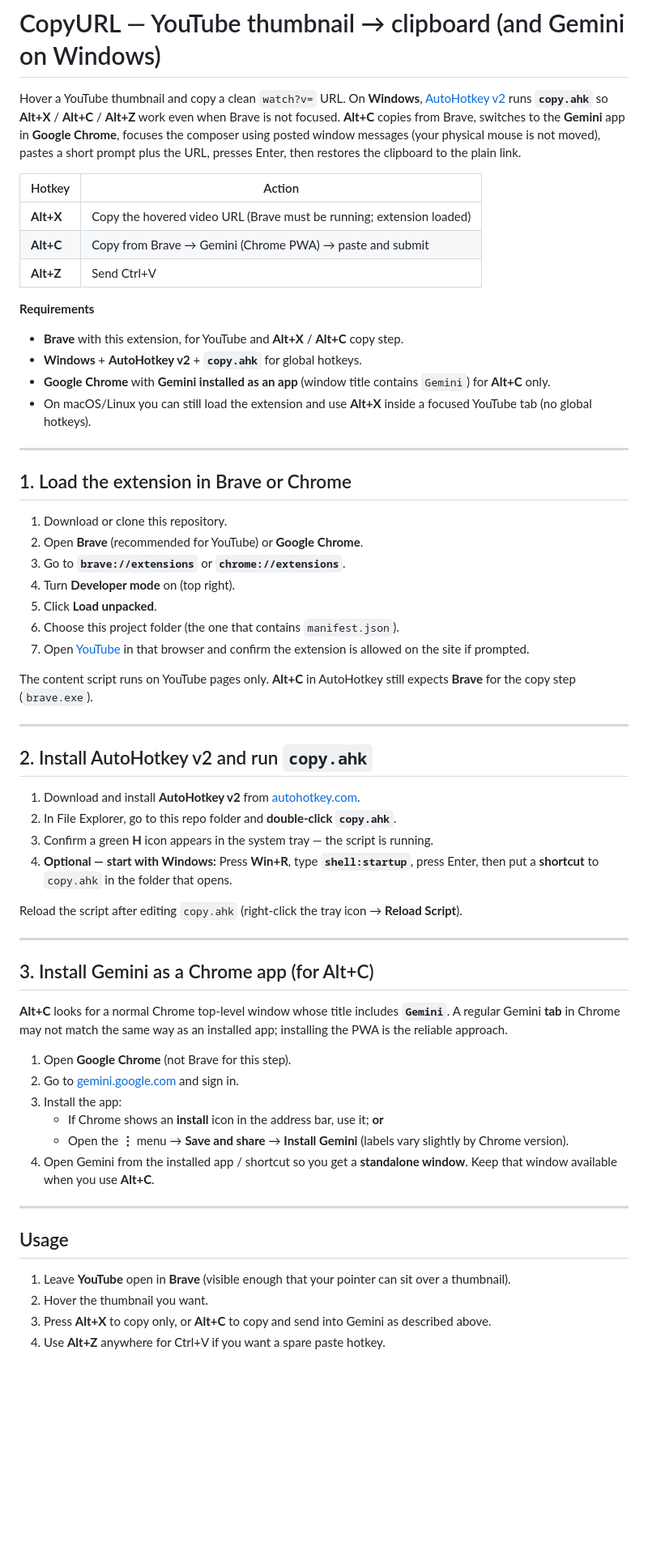
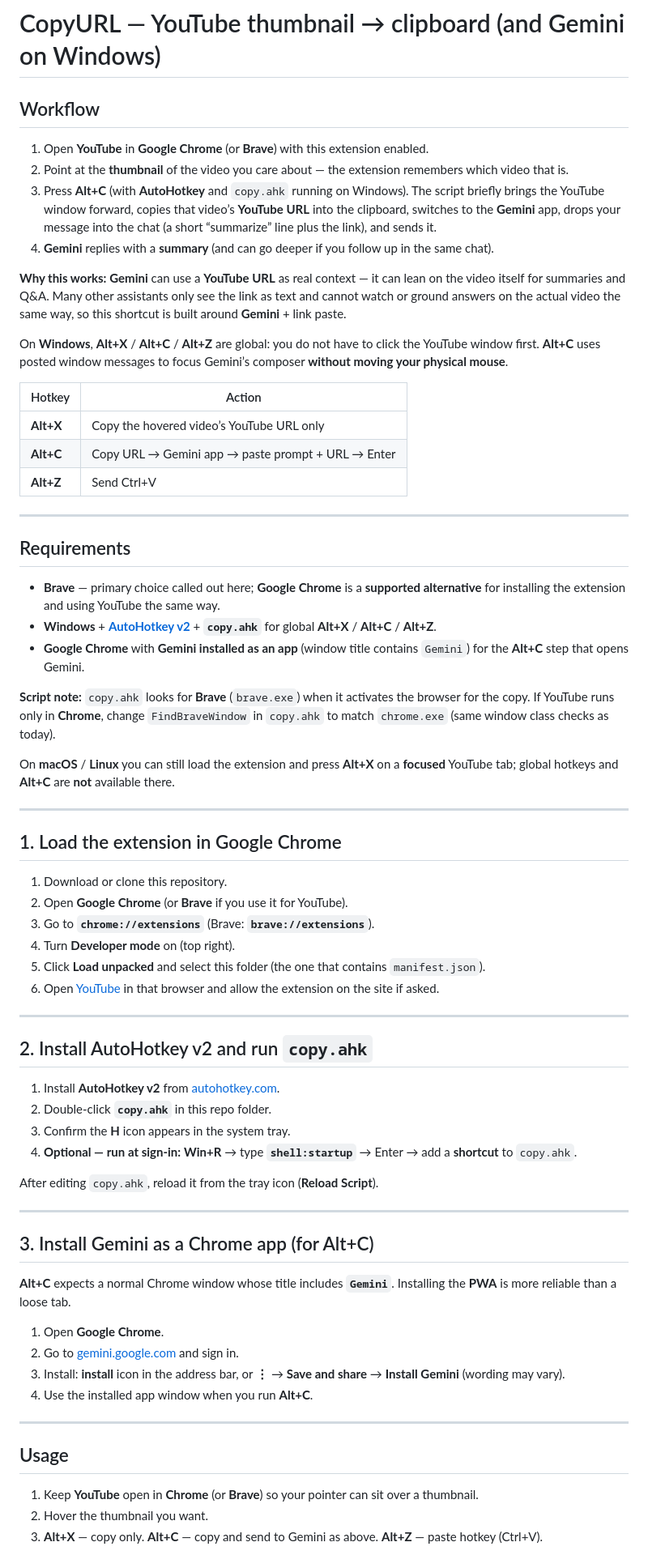
Before and after one commit to vascode2/CopyYoutubeURL, a Markdown page: README.md, the part around one of its changes. Shown at 81% size. GitHub-like rendering; blank space fills up the shorter version.

Commit message:
docs: workflow and Gemini URL rationale; Brave/Chrome wording; YouTube URL phrasing
Made-with: Cursor

```diff
--- a/README.md
+++ b/README.md
@@ -1,64 +1,72 @@
 # CopyURL — YouTube thumbnail → clipboard (and Gemini on Windows)
 
-Hover a YouTube thumbnail and copy a clean `watch?v=` URL. On **Windows**, [AutoHotkey v2](https://www.autohotkey.com/) runs **`copy.ahk`** so **Alt+X** / **Alt+C** / **Alt+Z** work even when Brave is not focused. **Alt+C** copies from Brave, switches to the **Gemini** app in **Google Chrome**, focuses the composer using posted window messages (your physical mouse is not moved), pastes a short prompt plus the URL, presses Enter, then restores the clipboard to the plain link.
+## Workflow
+
+1. Open **YouTube** in **Google Chrome** (or **Brave**) with this extension enabled.
+2. Point at the **thumbnail** of the video you care about — the extension remembers which video that is.
+3. Press **Alt+C** (with **AutoHotkey** and `copy.ahk` running on Windows). The script briefly brings the YouTube window forward, copies that video’s **YouTube URL** into the clipboard, switches to the **Gemini** app, drops your message into the chat (a short “summarize” line plus the link), and sends it.
+4. **Gemini** replies with a **summary** (and can go deeper if you follow up in the same chat).
+
+**Why this works:** **Gemini** can use a **YouTube URL** as real context — it can lean on the video itself for summaries and Q&A. Many other assistants only see the link as text and cannot watch or ground answers on the actual video the same way, so this shortcut is built around **Gemini** + link paste.
+
+On **Windows**, **Alt+X** / **Alt+C** / **Alt+Z** are global: you do not have to click the YouTube window first. **Alt+C** uses posted window messages to focus Gemini’s composer **without moving your physical mouse**.
 
 | Hotkey | Action |
 |--------|--------|
-| **Alt+X** | Copy the hovered video URL (Brave must be running; extension loaded) |
-| **Alt+C** | Copy from Brave → Gemini (Chrome PWA) → paste and submit |
+| **Alt+X** | Copy the hovered video’s YouTube URL only |
+| **Alt+C** | Copy URL → Gemini app → paste prompt + URL → Enter |
 | **Alt+Z** | Send Ctrl+V |
-
-**Requirements**
-
-- **Brave** with this extension, for YouTube and **Alt+X** / **Alt+C** copy step.
-- **Windows** + **AutoHotkey v2** + **`copy.ahk`** for global hotkeys.
-- **Google Chrome** with **Gemini installed as an app** (window title contains `Gemini`) for **Alt+C** only.
-- On macOS/Linux you can still load the extension and use **Alt+X** inside a focused YouTube tab (no global hotkeys).
 
 ---
 
-## 1. Load the extension in Brave or Chrome
+## Requirements
+
+- **Brave** — primary choice called out here; **Google Chrome** is a **supported alternative** for installing the extension and using YouTube the same way.
+- **Windows** + **[AutoHotkey v2](https://www.autohotkey.com/)** + **`copy.ahk`** for global **Alt+X** / **Alt+C** / **Alt+Z**.
+- **Google Chrome** with **Gemini installed as an app** (window title contains `Gemini`) for the **Alt+C** step that opens Gemini.
+
+**Script note:** `copy.ahk` looks for **Brave** (`brave.exe`) when it activates the browser for the copy. If YouTube runs only in **Chrome**, change `FindBraveWindow` in `copy.ahk` to match `chrome.exe` (same window class checks as today).
+
+On **macOS** / **Linux** you can still load the extension and press **Alt+X** on a **focused** YouTube tab; global hotkeys and **Alt+C** are **not** available there.
+
+---
+
+## 1. Load the extension in Google Chrome
 
 1. Download or clone this repository.
-2. Open **Brave** (recommended for YouTube) or **Google Chrome**.
-3. Go to **`brave://extensions`** or **`chrome://extensions`**.
+2. Open **Google Chrome** (or **Brave** if you use it for YouTube).
+3. Go to **`chrome://extensions`** (Brave: **`brave://extensions`**).
 4. Turn **Developer mode** on (top right).
-5. Click **Load unpacked**.
-6. Choose this project folder (the one that contains `manifest.json`).
-7. Open [YouTube](https://www.youtube.com) in that browser and confirm the extension is allowed on the site if prompted.
-
-The content script runs on YouTube pages only. **Alt+C** in AutoHotkey still expects **Brave** for the copy step (`brave.exe`).
+5. Click **Load unpacked** and select this folder (the one that contains `manifest.json`).
+6. Open [YouTube](https://www.youtube.com) in that browser and allow the extension on the site if asked.
 
 ---
 
 ## 2. Install AutoHotkey v2 and run `copy.ahk`
 
-1. Download and install **AutoHotkey v2** from [autohotkey.com](https://www.autohotkey.com/).
-2. In File Explorer, go to this repo folder and **double-click `copy.ahk`**.
-3. Confirm a green **H** icon appears in the system tray — the script is running.
-4. **Optional — start with Windows:** Press **Win+R**, type **`shell:startup`**, press Enter, then put a **shortcut** to `copy.ahk` in the folder that opens.
+1. Install **AutoHotkey v2** from [autohotkey.com](https://www.autohotkey.com/).
+2. Double-click **`copy.ahk`** in this repo folder.
+3. Confirm the **H** icon appears in the system tray.
+4. **Optional — run at sign-in:** **Win+R** → type **`shell:startup`** → Enter → add a **shortcut** to `copy.ahk`.
 
-Reload the script after editing `copy.ahk` (right‑click the tray icon → **Reload Script**).
+After editing `copy.ahk`, reload it from the tray icon (**Reload Script**).
 
 ---
 
 ## 3. Install Gemini as a Chrome app (for Alt+C)
 
-**Alt+C** looks for a normal Chrome top-level window whose title includes **`Gemini`**. A regular Gemini **tab** in Chrome may not match the same way as an installed app; installing the PWA is the reliable approach.
+**Alt+C** expects a normal Chrome window whose title includes **`Gemini`**. Installing the **PWA** is more reliable than a loose tab.
 
-1. Open **Google Chrome** (not Brave for this step).
+1. Open **Google Chrome**.
 2. Go to [gemini.google.com](https://gemini.google.com) and sign in.
-3. Install the app:
-   - If Chrome shows an **install** icon in the address bar, use it; **or**
-   - Open the **⋮** menu → **Save and share** → **Install Gemini** (labels vary slightly by Chrome version).
-4. Open Gemini from the installed app / shortcut so you get a **standalone window**. Keep that window available when you use **Alt+C**.
+3. Install: **install** icon in the address bar, or **⋮** → **Save and share** → **Install Gemini** (wording may vary).
+4. Use the installed app window when you run **Alt+C**.
 
 ---
 
 ## Usage
 
-1. Leave **YouTube** open in **Brave** (visible enough that your pointer can sit over a thumbnail).
+1. Keep **YouTube** open in **Chrome** (or **Brave**) so your pointer can sit over a thumbnail.
 2. Hover the thumbnail you want.
-3. Press **Alt+X** to copy only, or **Alt+C** to copy and send into Gemini as described above.
-4. Use **Alt+Z** anywhere for Ctrl+V if you want a spare paste hotkey.
+3. **Alt+X** — copy only. **Alt+C** — copy and send to Gemini as above. **Alt+Z** — paste hotkey (Ctrl+V).
 
```
Also changed, not shown: other parts of README.md (+1 -1 lines).
